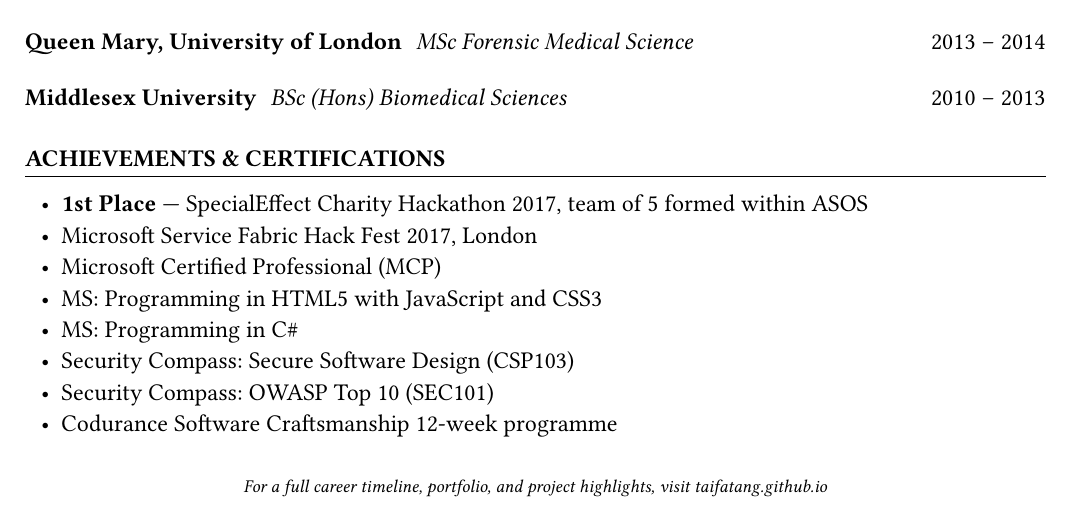
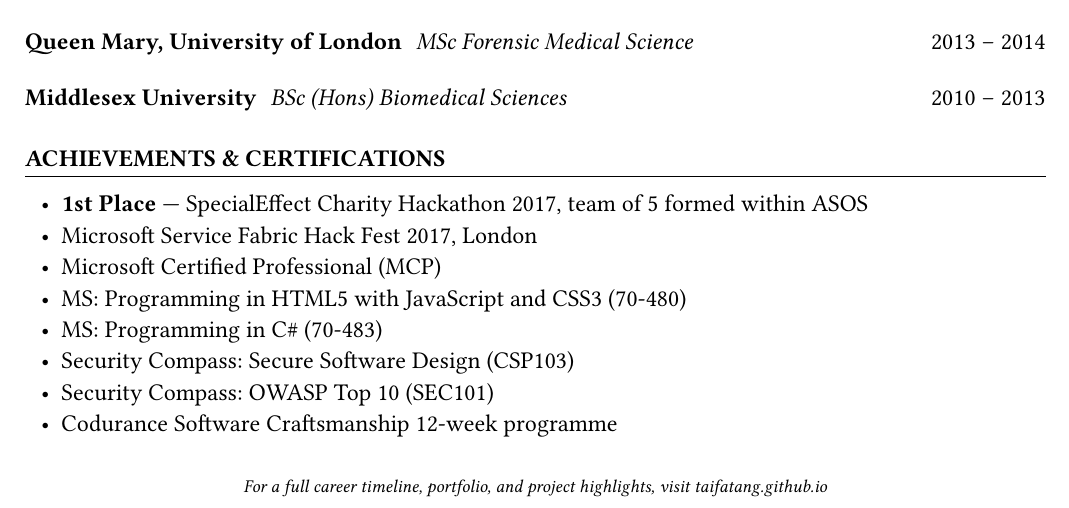
Before and after one commit to taifatang/taifatang.cv, a Typst document (cv.typ): part of page 2 of 2, cut so that both start at the same text. Compiled offline with Typst 0.15.

Commit message:
add certification number

```diff
--- a/cv.typ
+++ b/cv.typ
@@ -113,8 +113,8 @@ Senior Software Engineer at TrueLayer, with over a decade of experience building
 - *1st Place* — SpecialEffect Charity Hackathon 2017, team of 5 formed within ASOS
 - Microsoft Service Fabric Hack Fest 2017, London
 - Microsoft Certified Professional (MCP)
-- MS: Programming in HTML5 with JavaScript and CSS3
-- MS: Programming in C\#
+- MS: Programming in HTML5 with JavaScript and CSS3 (70-480)
+- MS: Programming in C\# (70-483)
 - Security Compass: Secure Software Design (CSP103)
 - Security Compass: OWASP Top 10 (SEC101)
 - Codurance Software Craftsmanship 12-week programme
```
